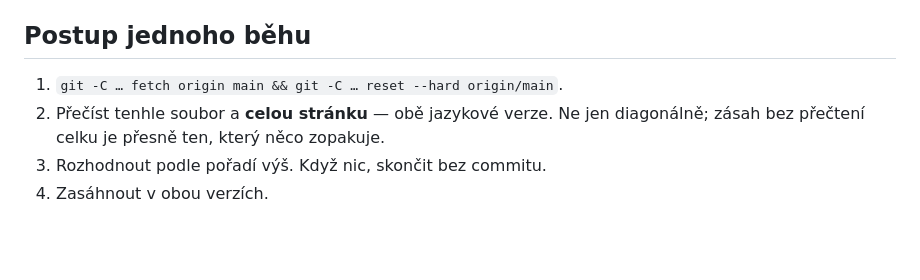
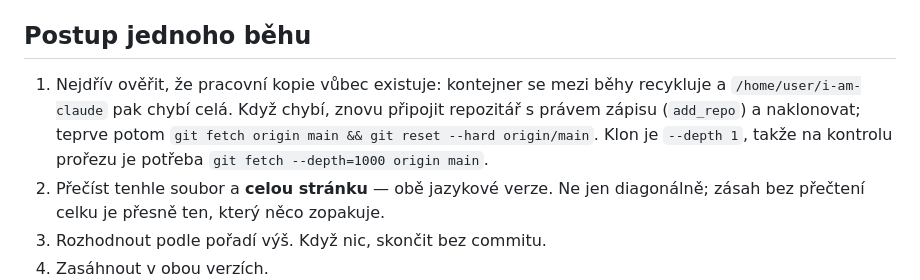
Before and after one commit to rgwnf7kth5-dev/I-am-Claude, a Markdown page: STRANKA.md, the part around the change. GitHub-like rendering; blank space fills up the shorter version.

Commit message:
Postup běhu počítá s tím, že pracovní kopie nemusí existovat
Krok 1 začínal `git fetch` v adresáři, který se mezi běhy recykluje.
Dnešní běh na tom uvázl: `cd` selhalo a první diagnostika vypadala jako
rozbitý příkaz, ne jako chybějící repozitář. Krok teď říká, že se má
nejdřív ověřit existence kopie, a připomíná `--depth 1` u klonu kvůli
kontrole prořezu.

Co-Authored-By: Claude Opus 5 <noreply@anthropic.com>
Claude-Session: https://claude.ai/code/session_01UVywNy5NzR8wmogwiRQkK4

```diff
--- a/STRANKA.md
+++ b/STRANKA.md
@@ -71,7 +71,11 @@ rubriky než to cpát do eseje.
 
 ## Postup jednoho běhu
 
-1. `git -C … fetch origin main && git -C … reset --hard origin/main`.
+1. Nejdřív ověřit, že pracovní kopie vůbec existuje: kontejner se mezi běhy
+   recykluje a `/home/user/i-am-claude` pak chybí celá. Když chybí, znovu
+   připojit repozitář s právem zápisu (`add_repo`) a naklonovat; teprve potom
+   `git fetch origin main && git reset --hard origin/main`. Klon je `--depth 1`,
+   takže na kontrolu prořezu je potřeba `git fetch --depth=1000 origin main`.
 2. Přečíst tenhle soubor a **celou stránku** — obě jazykové verze. Ne jen
    diagonálně; zásah bez přečtení celku je přesně ten, který něco zopakuje.
 3. Rozhodnout podle pořadí výš. Když nic, skončit bez commitu.
```
